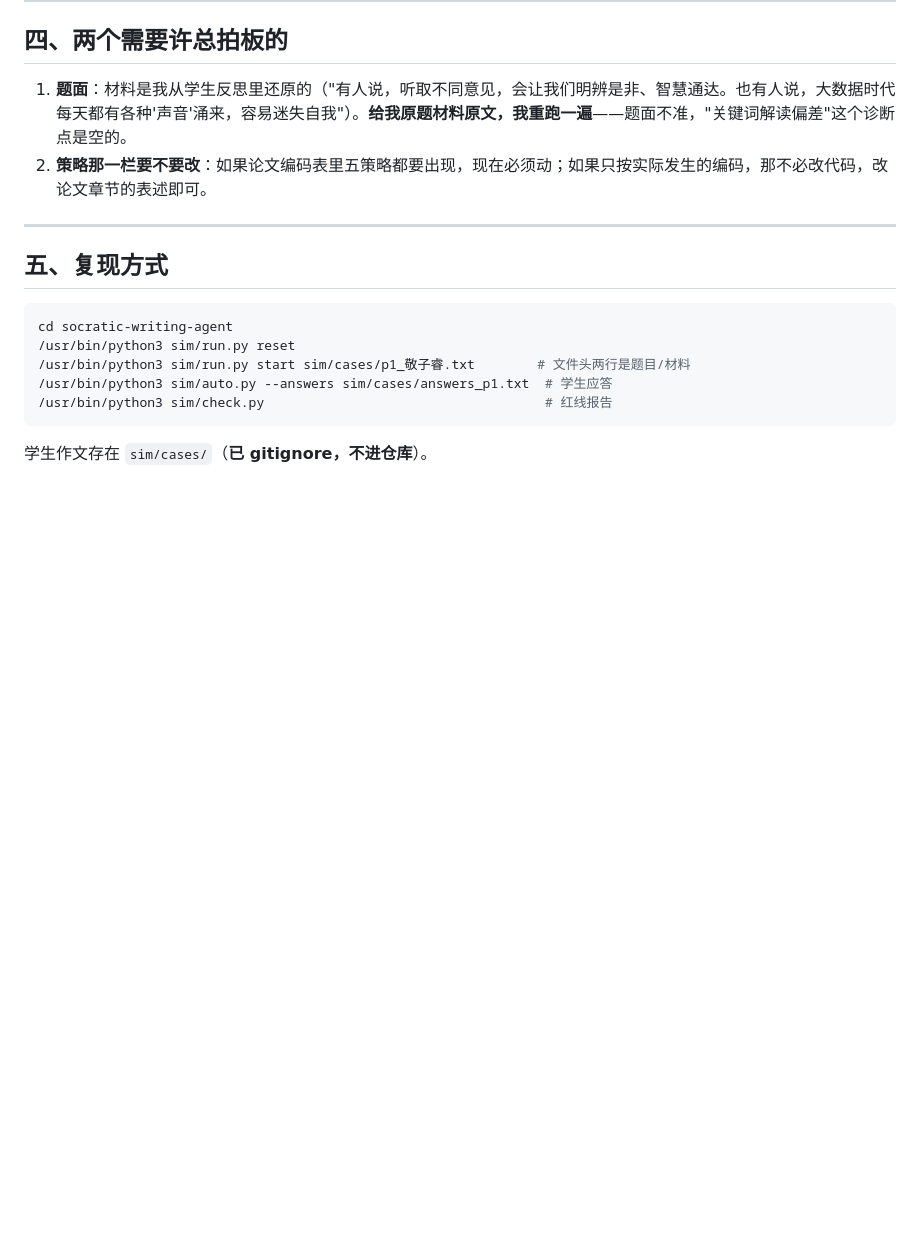
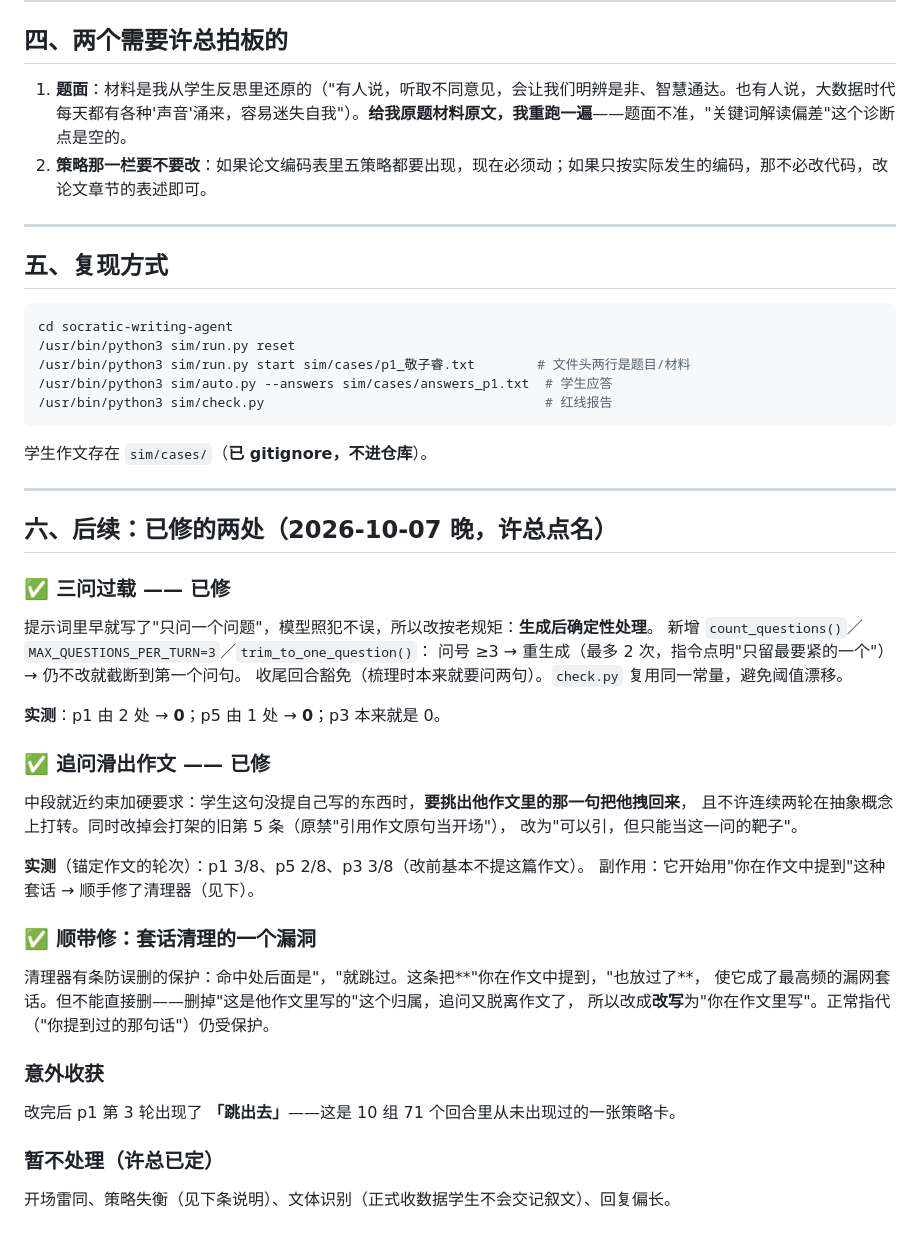
Before and after one commit to XFR234/socratic-writing-agent, a Markdown page: 实测报告-段考九篇.md, the part around the change. GitHub-like rendering; blank space fills up the shorter version.

Commit message:
实测报告追加：已修三问过载与滑出作文的实测数据

````diff
--- a/实测报告-段考九篇.md
+++ b/实测报告-段考九篇.md
@@ -113,3 +113,39 @@ cd socratic-writing-agent
 ```
 
 学生作文存在 `sim/cases/`（**已 gitignore，不进仓库**）。
+
+---
+
+## 六、后续：已修的两处（2026-10-07 晚，许总点名）
+
+### ✅ 三问过载 —— 已修
+
+提示词里早就写了"只问一个问题"，模型照犯不误，所以改按老规矩：**生成后确定性处理**。
+新增 `count_questions()`／`MAX_QUESTIONS_PER_TURN=3`／`trim_to_one_question()`：
+问号 ≥3 → 重生成（最多 2 次，指令点明"只留最要紧的一个"）→ 仍不改就截断到第一个问句。
+收尾回合豁免（梳理时本来就要问两句）。`check.py` 复用同一常量，避免阈值漂移。
+
+**实测**：p1 由 2 处 → **0**；p5 由 1 处 → **0**；p3 本来就是 0。
+
+### ✅ 追问滑出作文 —— 已修
+
+中段就近约束加硬要求：学生这句没提自己写的东西时，**要挑出他作文里的那一句把他拽回来**，
+且不许连续两轮在抽象概念上打转。同时改掉会打架的旧第 5 条（原禁"引用作文原句当开场"），
+改为"可以引，但只能当这一问的靶子"。
+
+**实测**（锚定作文的轮次）：p1 3/8、p5 2/8、p3 3/8（改前基本不提这篇作文）。
+副作用：它开始用"你在作文中提到"这种套话 → 顺手修了清理器（见下）。
+
+### ✅ 顺带修：套话清理的一个漏洞
+
+清理器有条防误删的保护：命中处后面是"，"就跳过。这条把**"你在作文中提到，"也放过了**，
+使它成了最高频的漏网套话。但不能直接删——删掉"这是他作文里写的"这个归属，追问又脱离作文了，
+所以改成**改写**为"你在作文里写"。正常指代（"你提到过的那句话"）仍受保护。
+
+### 意外收获
+
+改完后 p1 第 3 轮出现了 **「跳出去」**——这是 10 组 71 个回合里从未出现过的一张策略卡。
+
+### 暂不处理（许总已定）
+
+开场雷同、策略失衡（见下条说明）、文体识别（正式收数据学生不会交记叙文）、回复偏长。
````
